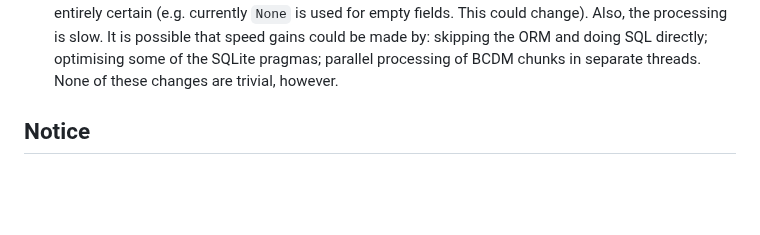
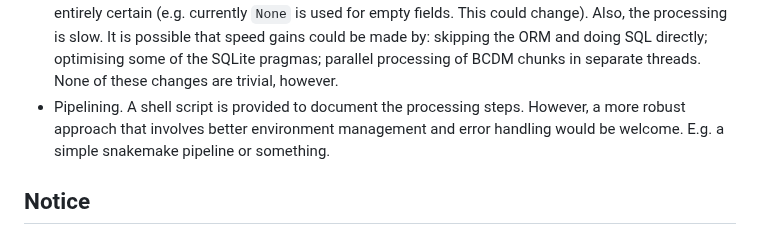
Before and after one commit to bge-barcoding/ibol-europe-gaplist-app, a Markdown page: README.md, the part around the change. Rendered like a GitHub page; blank space fills up the shorter version.

```diff
--- a/README.md
+++ b/README.md
@@ -103,7 +103,9 @@ The following steps are going to be necessary:
   by: skipping the ORM and doing SQL directly; optimising some of the SQLite pragmas;
   parallel processing of BCDM chunks in separate threads. None of these changes are
   trivial, however.
-
+- Pipelining. A shell script is provided to document the processing steps. However, a
+  more robust approach that involves better environment management and error handling
+  would be welcome. E.g. a simple snakemake pipeline or something.
 
 ## Notice
 
```
